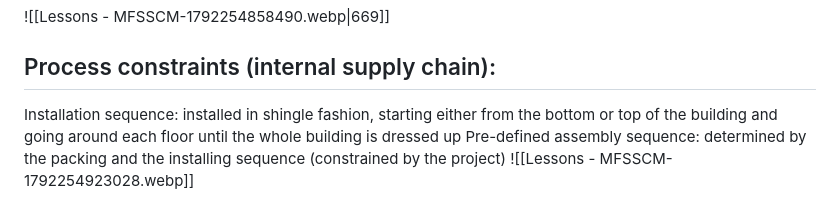
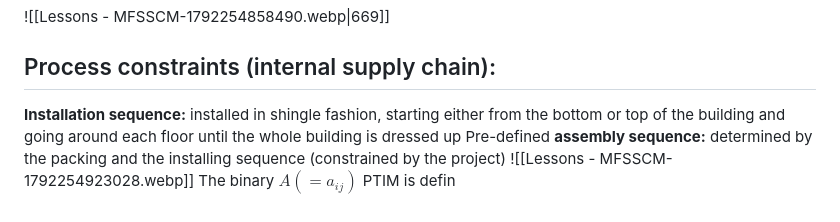
Before and after one commit to OfficialMatteoPiras/ManagementEngineering, a Markdown page: Material Flow Systems and Supply Chain Management/Lessons - MFSSCM.md, the part around the change. GitHub-like rendering.

Commit message:
vault backup: 2026-10-17 18:43:23 | hostname: Matteo404 | # files: 1 | files: M Material Flow Systems and Supply Chain Management/Lessons - MFSSCM.md

```diff
--- a/Material Flow Systems and Supply Chain Management/Lessons - MFSSCM.md
+++ b/Material Flow Systems and Supply Chain Management/Lessons - MFSSCM.md
@@ -442,6 +442,7 @@ Clustering criterion based on the longest distance
 ![[Lessons - MFSSCM-1792254858490.webp|669]]
 
 ## Process constraints (internal supply chain):
-Installation sequence: installed in shingle fashion, starting either from the bottom or top of the building and going around each floor until the whole building is dressed up
-Pre-defined assembly sequence: determined by the packing and the installing sequence (constrained by the project)
+**Installation sequence:** installed in shingle fashion, starting either from the bottom or top of the building and going around each floor until the whole building is dressed up
+Pre-defined **assembly sequence:** determined by the packing and the installing sequence (constrained by the project)
 ![[Lessons - MFSSCM-1792254923028.webp]]
+The binary $A(=a_{ij})$ PTIM is defin
```
